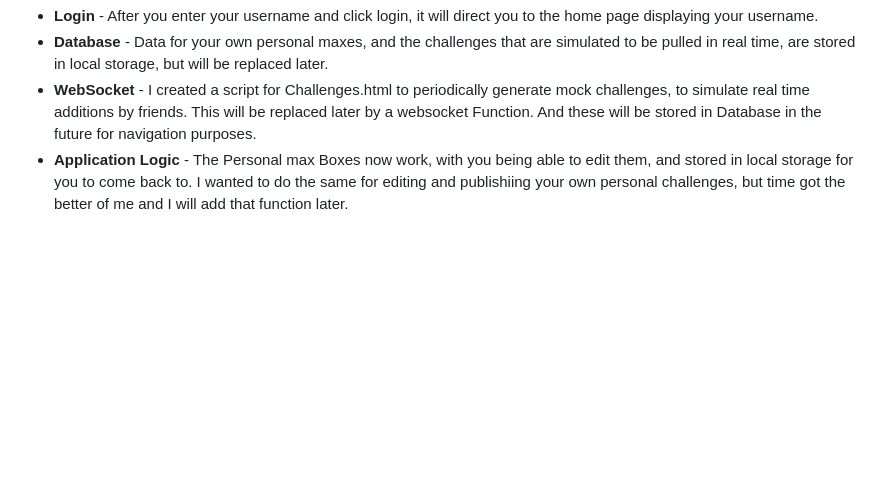
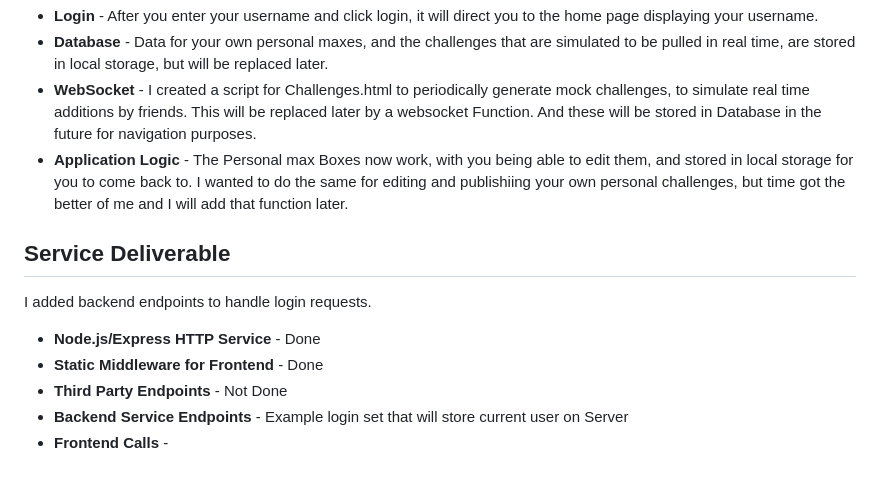
Before and after one commit to Jaco56/Startupp, a Markdown page: README.md, the part around the change. GitHub-like rendering; blank space fills up the shorter version.

Commit message:
Update README.md
progress

```diff
--- a/README.md
+++ b/README.md
@@ -44,3 +44,11 @@ I created placeholders for future WebSocket technology, and I added more JavaScr
 * **Database** - Data for your own personal maxes, and the challenges that are simulated to be pulled in real time, are stored in local storage, but will be replaced later.
 * **WebSocket** - I created a script for Challenges.html to periodically generate mock challenges, to simulate real time additions by friends. This will be replaced later by a websocket Function. And these will be stored in Database in the future for navigation purposes.
 * **Application Logic** - The Personal max Boxes now work, with you being able to edit them, and stored in local storage for you to come back to. I wanted to do the same for editing and publishiing your own personal challenges, but time got the better of me and I will add that function later.
+
+## Service Deliverable
+I added backend endpoints to handle login requests.
+* **Node.js/Express HTTP Service** - Done
+* **Static Middleware for Frontend** - Done
+* **Third Party Endpoints** - Not Done
+* **Backend Service Endpoints** - Example login set that will store current user on Server
+* **Frontend Calls** -
```
